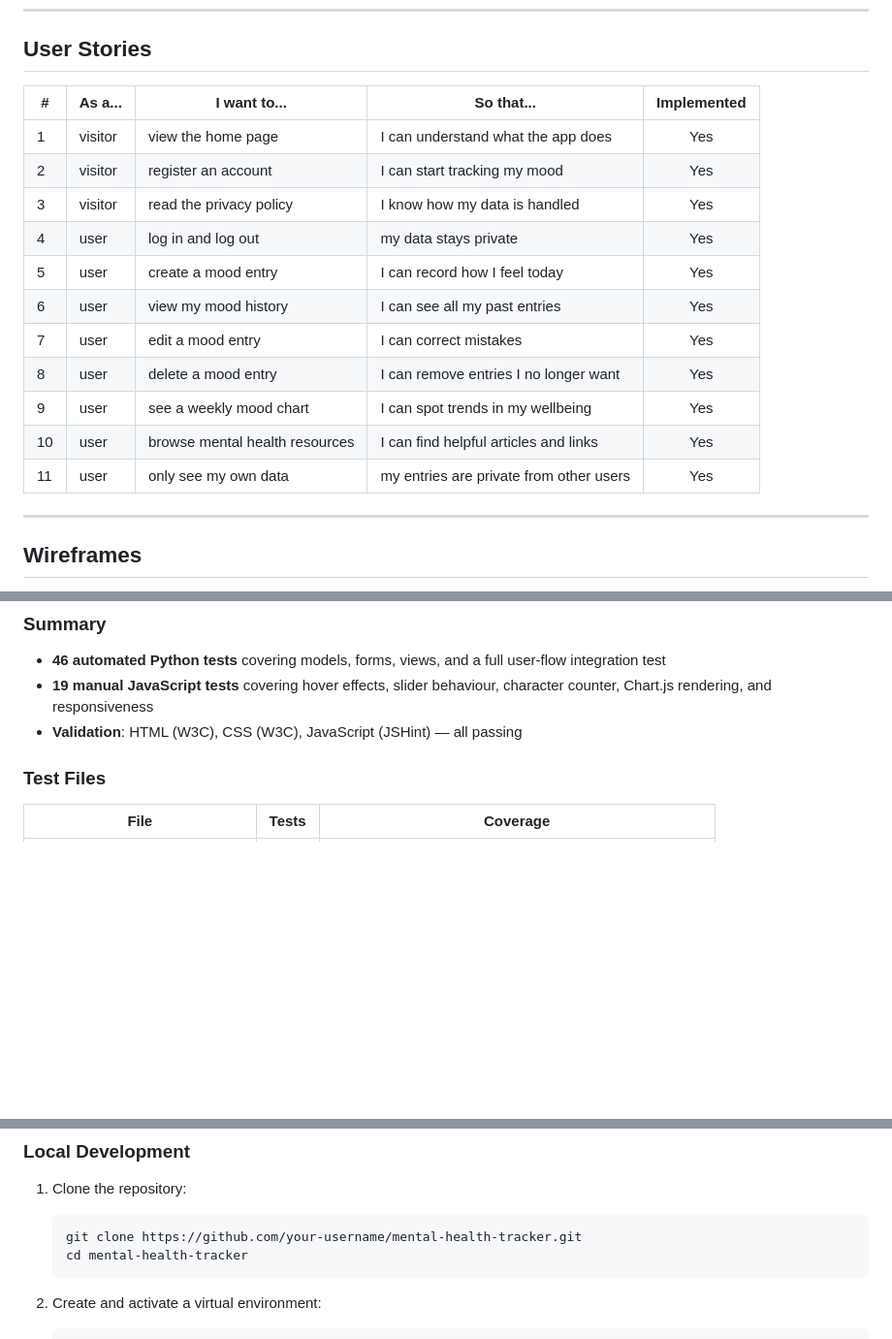
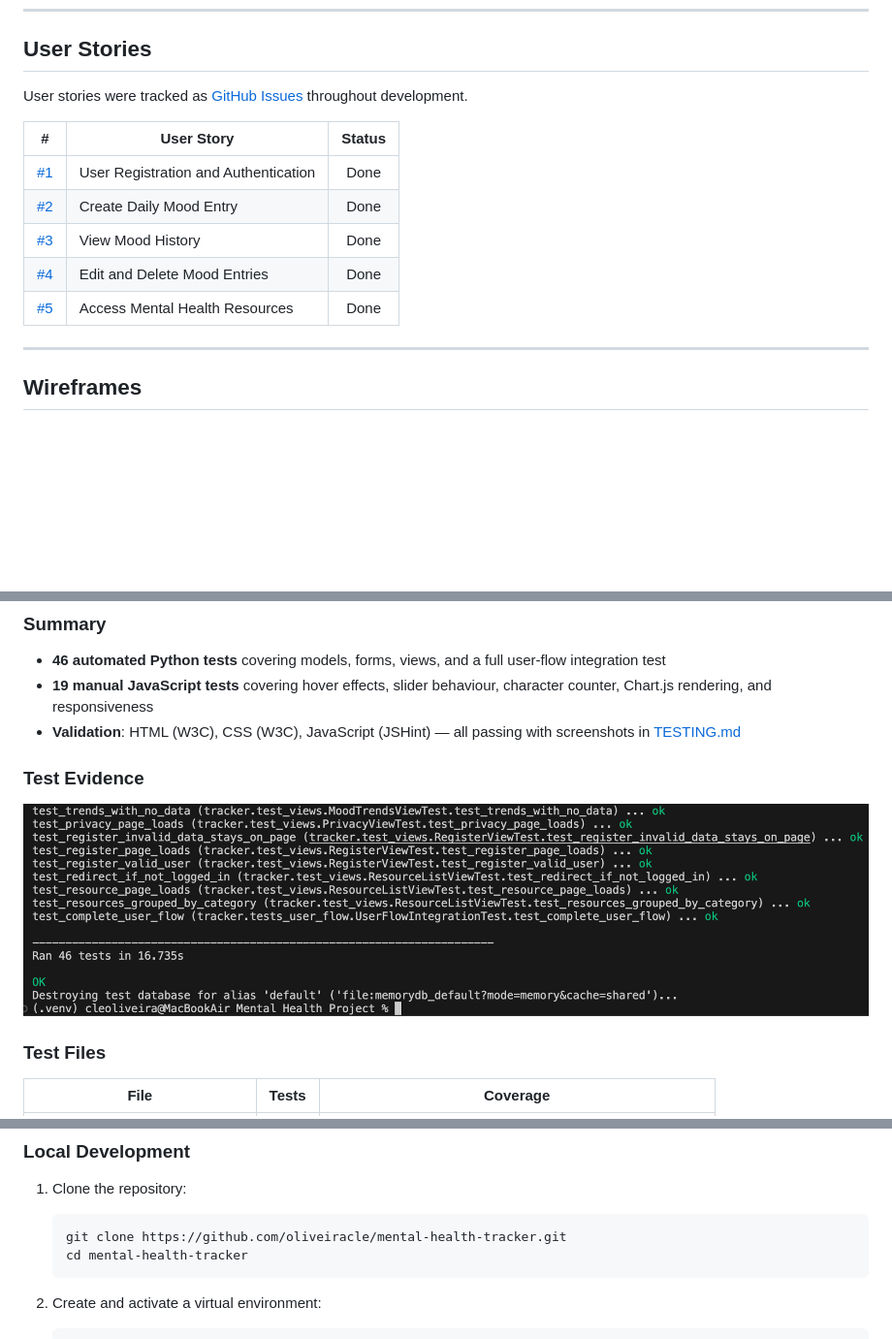
Before and after one commit to oliveiracle/mental-health-tracker, a Markdown page: README.md, 3 parts joined by grey strips. Shown at 97% size. Rendered like a GitHub page; pictures changed too: docs/terminal-tests/test-results-3.png (added); blank space fills up the shorter version.

````diff
--- a/README.md
+++ b/README.md
@@ -39,19 +39,15 @@ This project was built as Portfolio Project 4 for the Code Institute Full-Stack
 
 ## User Stories
 
-| # | As a... | I want to... | So that... | Implemented |
-|---|---------|-------------|------------|:-----------:|
-| 1 | visitor | view the home page | I can understand what the app does | Yes |
-| 2 | visitor | register an account | I can start tracking my mood | Yes |
-| 3 | visitor | read the privacy policy | I know how my data is handled | Yes |
-| 4 | user | log in and log out | my data stays private | Yes |
-| 5 | user | create a mood entry | I can record how I feel today | Yes |
-| 6 | user | view my mood history | I can see all my past entries | Yes |
-| 7 | user | edit a mood entry | I can correct mistakes | Yes |
-| 8 | user | delete a mood entry | I can remove entries I no longer want | Yes |
-| 9 | user | see a weekly mood chart | I can spot trends in my wellbeing | Yes |
-| 10 | user | browse mental health resources | I can find helpful articles and links | Yes |
-| 11 | user | only see my own data | my entries are private from other users | Yes |
+User stories were tracked as [GitHub Issues](https://github.com/oliveiracle/mental-health-tracker/issues?q=is%3Aissue+is%3Aclosed) throughout development.
+
+| # | User Story | Status |
+|---|-----------|:------:|
+| [#1](https://github.com/oliveiracle/mental-health-tracker/issues/1) | User Registration and Authentication | Done |
+| [#2](https://github.com/oliveiracle/mental-health-tracker/issues/2) | Create Daily Mood Entry | Done |
+| [#3](https://github.com/oliveiracle/mental-health-tracker/issues/3) | View Mood History | Done |
+| [#4](https://github.com/oliveiracle/mental-health-tracker/issues/4) | Edit and Delete Mood Entries | Done |
+| [#5](https://github.com/oliveiracle/mental-health-tracker/issues/5) | Access Mental Health Resources | Done |
 
 ---
 
@@ -182,7 +178,11 @@ Full testing documentation is available in [docs/TESTING.md](docs/TESTING.md).
 
 - **46 automated Python tests** covering models, forms, views, and a full user-flow integration test
 - **19 manual JavaScript tests** covering hover effects, slider behaviour, character counter, Chart.js rendering, and responsiveness
-- **Validation**: HTML (W3C), CSS (W3C), JavaScript (JSHint) — all passing
+- **Validation**: HTML (W3C), CSS (W3C), JavaScript (JSHint) — all passing with screenshots in [TESTING.md](docs/TESTING.md)
+
+### Test Evidence
+
+![Django test results](docs/terminal-tests/test-results-3.png)
 
 ### Test Files
 
@@ -249,7 +249,7 @@ The application is deployed on **Heroku** using a PostgreSQL database.
 
 1. Clone the repository:
    ```bash
-   git clone https://github.com/your-username/mental-health-tracker.git
+   git clone https://github.com/oliveiracle/mental-health-tracker.git
    cd mental-health-tracker
    ```
 
````
Also changed, not shown: docs/TESTING.md (+36 -0 lines), docs/terminal-tests/django-tests-results.png (deleted), docs/terminal-tests/test-results-1.png (added), docs/terminal-tests/test-results-2.png (added), docs/terminal-tests/teste-results.png (deleted), 4 other files.
